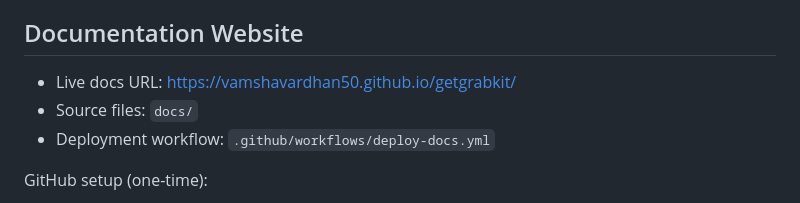
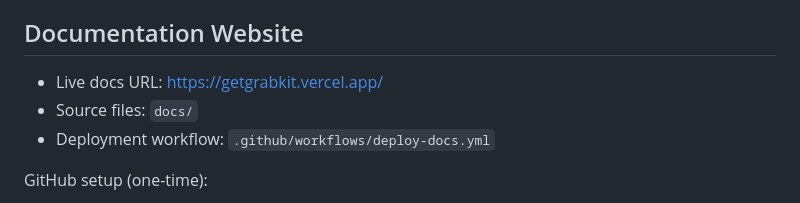
Before and after one commit to Vamshavardhan50/getgrabkit, a Markdown page: README.md, the part around the change. Rendered like a GitHub page.

```diff
--- a/README.md
+++ b/README.md
@@ -19,7 +19,7 @@ Key benefits:
 
 ## Documentation Website
 
-- Live docs URL: https://vamshavardhan50.github.io/getgrabkit/
+- Live docs URL: https://getgrabkit.vercel.app/
 - Source files: `docs/`
 - Deployment workflow: `.github/workflows/deploy-docs.yml`
 
```
